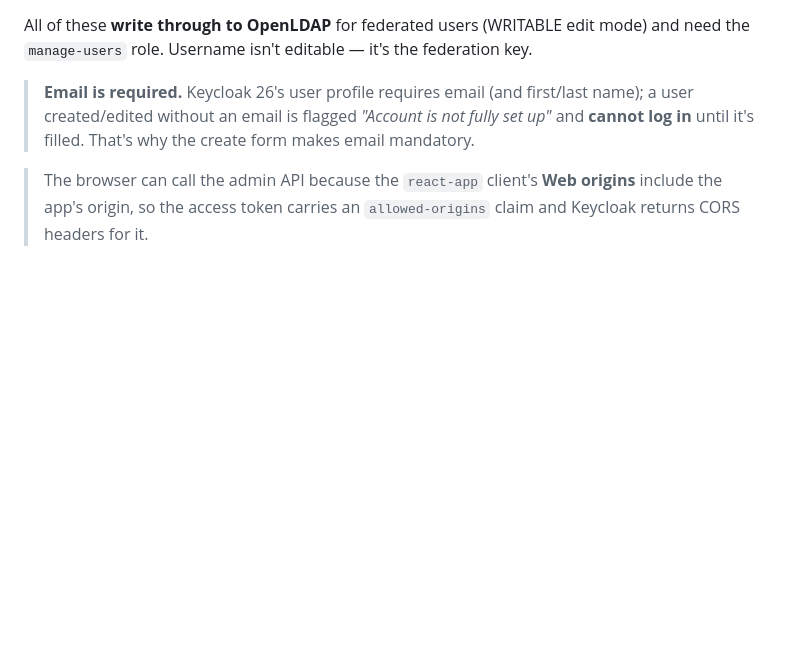
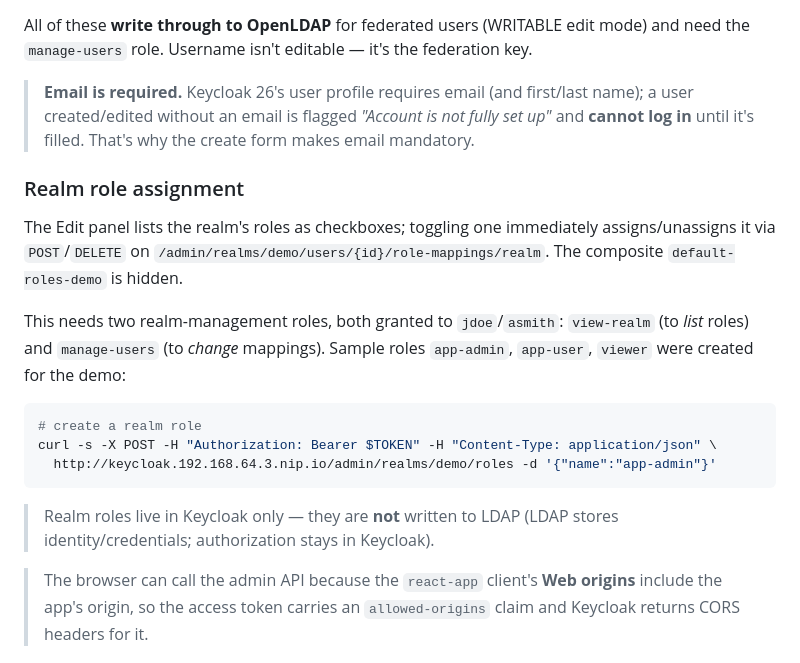
Before and after one commit to shaqa3/homelab-gitops, a Markdown page: manifests/react-app/README.md, the part around the change. Rendered like a GitHub page; blank space fills up the shorter version.

Commit message:
docs: document realm role assignment in react-app README

````diff
--- a/manifests/react-app/README.md
+++ b/manifests/react-app/README.md
@@ -130,6 +130,26 @@ federation key.
 > is not fully set up"* and **cannot log in** until it's filled. That's why the
 > create form makes email mandatory.
 
+### Realm role assignment
+
+The Edit panel lists the realm's roles as checkboxes; toggling one immediately
+assigns/unassigns it via `POST`/`DELETE` on
+`/admin/realms/demo/users/{id}/role-mappings/realm`. The composite
+`default-roles-demo` is hidden.
+
+This needs two realm-management roles, both granted to `jdoe`/`asmith`:
+`view-realm` (to *list* roles) and `manage-users` (to *change* mappings). Sample
+roles `app-admin`, `app-user`, `viewer` were created for the demo:
+
+```bash
+# create a realm role
+curl -s -X POST -H "Authorization: Bearer $TOKEN" -H "Content-Type: application/json" \
+  http://keycloak.192.168.64.3.nip.io/admin/realms/demo/roles -d '{"name":"app-admin"}'
+```
+
+> Realm roles live in Keycloak only — they are **not** written to LDAP (LDAP
+> stores identity/credentials; authorization stays in Keycloak).
+
 > The browser can call the admin API because the `react-app` client's **Web
 > origins** include the app's origin, so the access token carries an
 > `allowed-origins` claim and Keycloak returns CORS headers for it.
````
